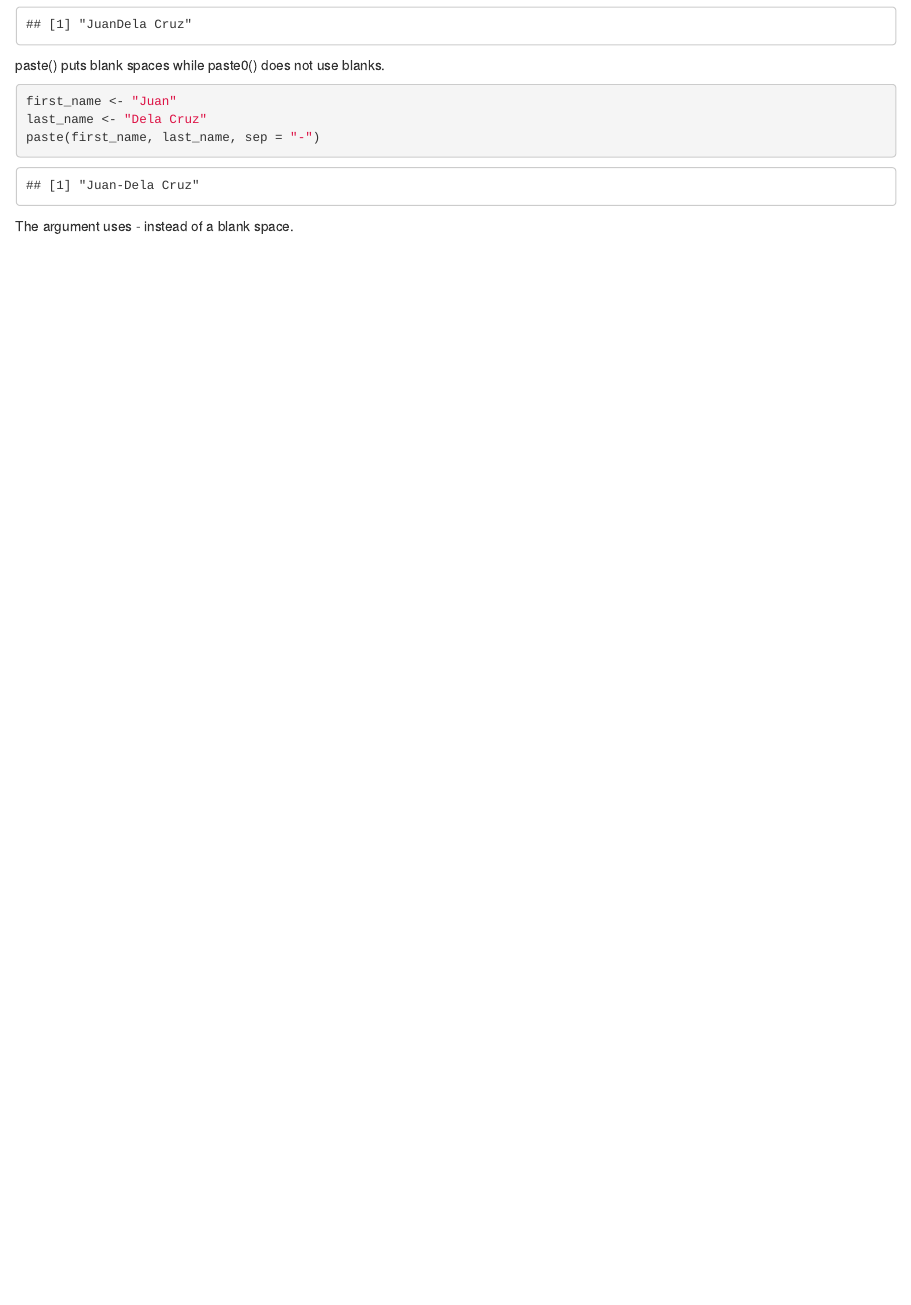
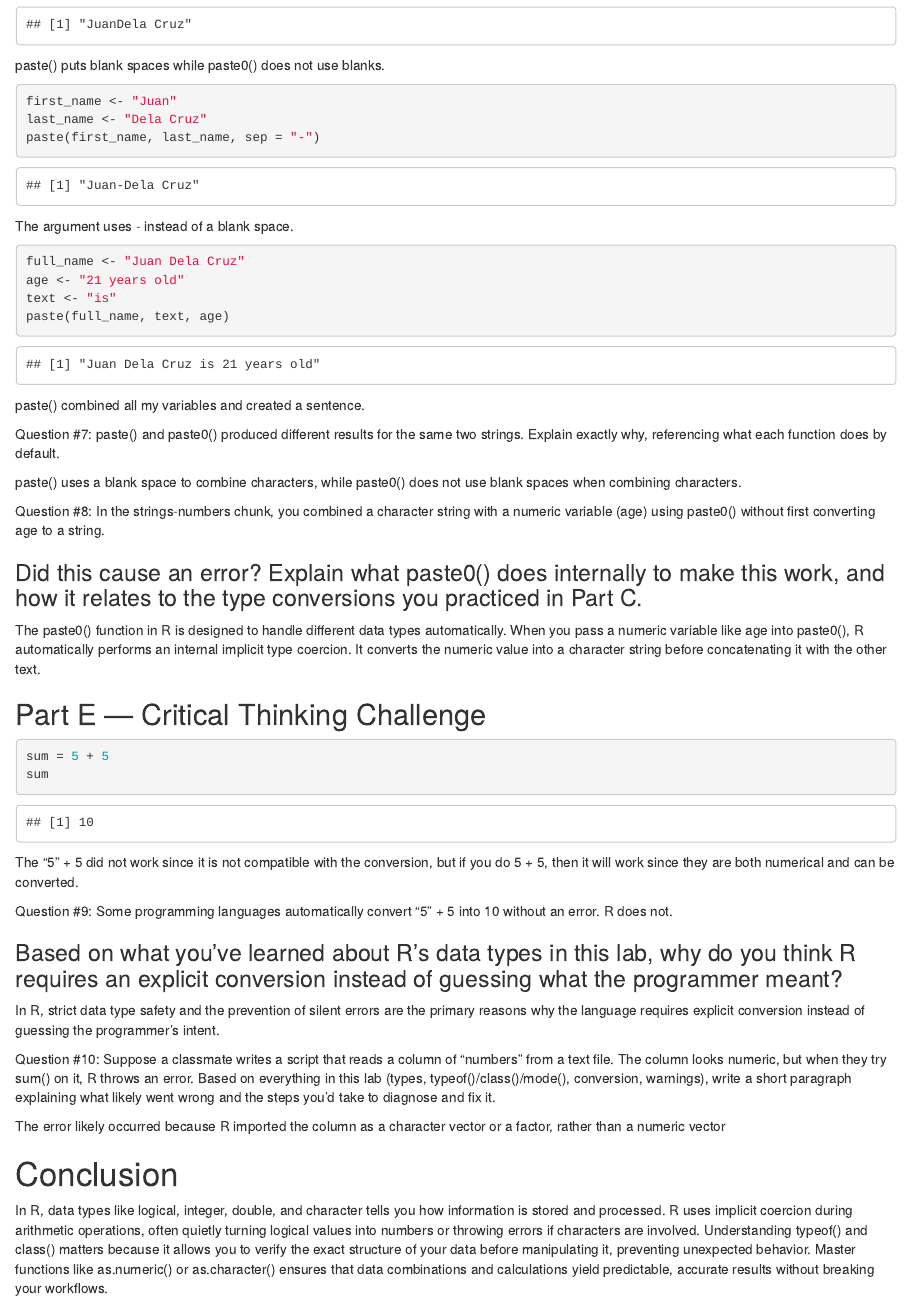
Before and after one commit to kekeiscoding/R-structures-lab, an R Markdown document (RExercise#2_Prudente.Rmd): the page in a window 1100 px wide, from 5640 px down. Rendered offline with R 4.5, knitr and Pandoc, with nearby package versions.

Commit message:
this is my 2nd commit for the activity

````diff
--- a/RExercise#2_Prudente.Rmd
+++ b/RExercise#2_Prudente.Rmd
@@ -185,3 +185,43 @@ last_name <- "Dela Cruz"
 paste(first_name, last_name, sep = "-")
 ```
 The argument uses - instead of a blank space.
+
+```{r}
+full_name <- "Juan Dela Cruz"
+age <- "21 years old"
+text <- "is"
+paste(full_name, text, age)
+
+```
+paste() combined all my variables and created a sentence.
+
+Question #7: paste() and paste0() produced different results for the same two strings. Explain exactly why, referencing what each function does by default.
+
+paste() uses a blank space to combine characters, while paste0() does not use blank spaces when combining characters.
+
+Question #8: In the strings-numbers chunk, you combined a character string with a numeric variable (age) using paste0() without first converting age to a string.
+
+### Did this cause an error? Explain what paste0() does internally to make this work, and how it relates to the type conversions you practiced in Part C.
+
+The paste0() function in R is designed to handle different data types automatically. When you pass a numeric variable like age into paste0(), R automatically performs an internal implicit type coercion. It converts the numeric value into a character string before concatenating it with the other text.
+
+## Part E — Critical Thinking Challenge
+
+```{r}
+sum = 5 + 5
+sum
+```
+The "5" + 5 did not work since it is not compatible with the conversion, but if you do 5 + 5, then it will work since they are both numerical and can be converted.
+
+Question #9: Some programming languages automatically convert "5" + 5 into 10 without an error. R does not.
+
+### Based on what you’ve learned about R’s data types in this lab, why do you think R requires an explicit conversion instead of guessing what the programmer meant?
+
+In R, strict data type safety and the prevention of silent errors are the primary reasons why the language requires explicit conversion instead of guessing the programmer's intent.
+
+Question #10: Suppose a classmate writes a script that reads a column of “numbers” from a text file. The column looks numeric, but when they try sum() on it, R throws an error. Based on everything in this lab (types, typeof()/class()/mode(), conversion, warnings), write a short paragraph explaining what likely went wrong and the steps you’d take to diagnose and fix it.
+
+The error likely occurred because R imported the column as a character vector or a factor, rather than a numeric vector
+
+# Conclusion
+In R, data types like logical, integer, double, and character tells you how information is stored and processed. R uses implicit coercion during arithmetic operations, often quietly turning logical values into numbers or throwing errors if characters are involved. Understanding typeof() and class() matters because it allows you to verify the exact structure of your data before manipulating it, preventing unexpected behavior. Master functions like as.numeric() or as.character() ensures that data combinations and calculations yield predictable, accurate results without breaking your workflows.
````
Also changed, not shown: RExercise-2_Prudente.html.
